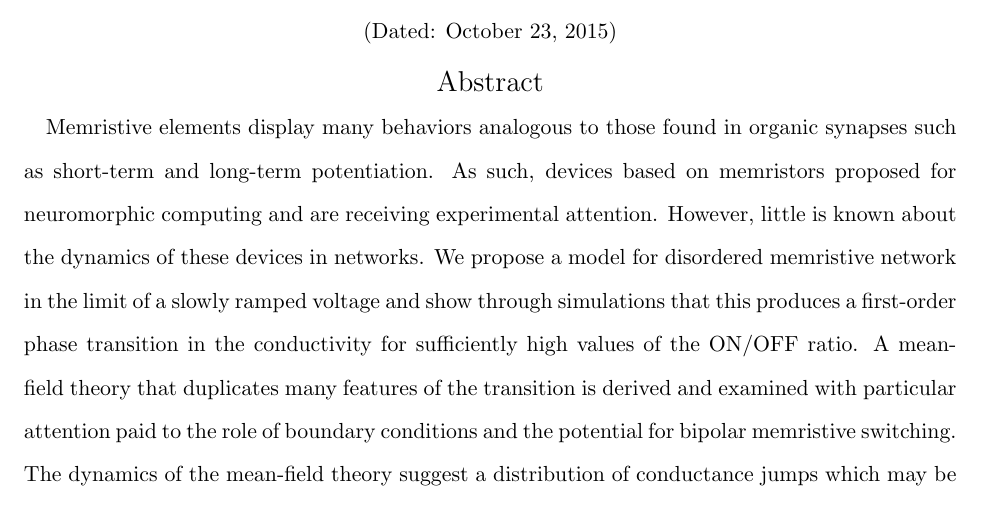
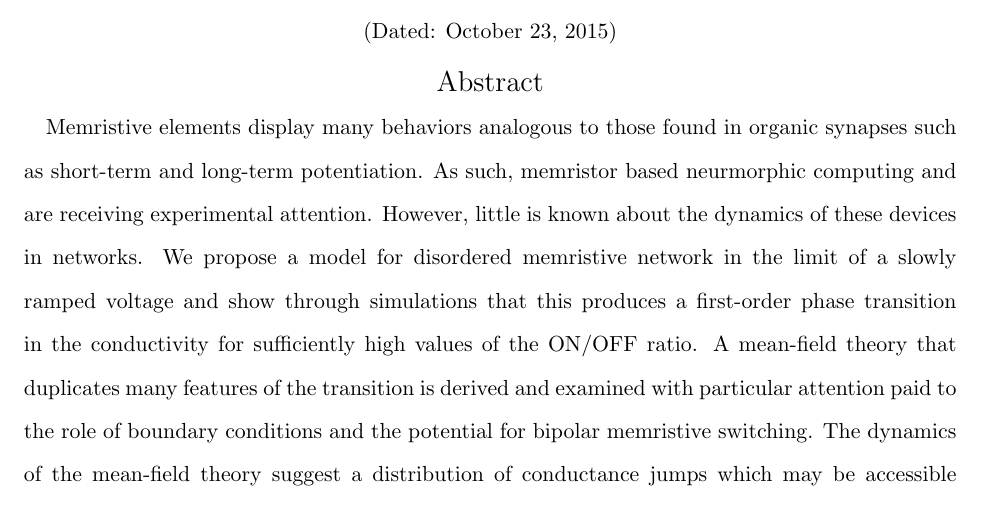
Before and after one commit to forrestsheldon/memNets, a LaTeX paper (MF_paper/marchmeeting_abstract.tex): part of page 1 of 2, cut so that both start at the same text. Compiled offline with pdfLaTeX.

Commit message:
a small change

```diff
--- a/MF_paper/marchmeeting_abstract.tex
+++ b/MF_paper/marchmeeting_abstract.tex
@@ -73,8 +73,8 @@
 
 \begin{abstract}
 Memristive elements display many behaviors analogous to those found in
-organic synapses such as short-term and long-term potentiation.  As such, devices
-based on memristors proposed for neuromorphic computing
+organic synapses such as short-term and long-term potentiation.  As such, memristor
+based neurmorphic computing
 and are receiving experimental attention.  However, little is known about the
 dynamics of these devices in networks.  We propose a model for disordered memristive
 network in
```
